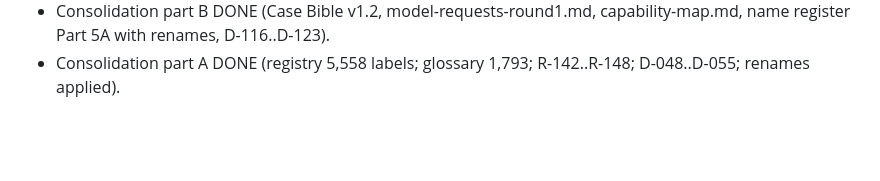
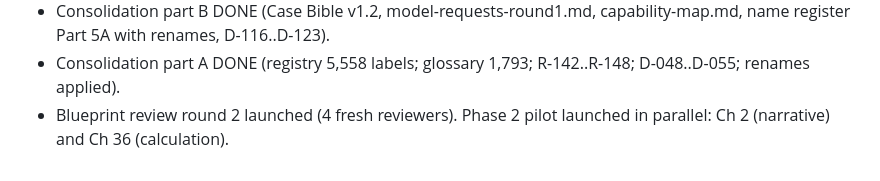
Before and after one commit to Luph/neurolab, a Markdown page: book/bible/tracker.md, the part around the change. Drawn GitHub-style; blank space fills up the shorter version.

Commit message:
Blueprint review round 2 and Phase 2 pilot launched

```diff
--- a/book/bible/tracker.md
+++ b/book/bible/tracker.md
@@ -118,3 +118,4 @@
 - Done: t-repowering, t-fast-standard, t-energy-yield, t-battery-degradation, t-earned-value, t-sustainable-finance-2. All requested fact sheets delivered (172 files).
 - Consolidation part B DONE (Case Bible v1.2, model-requests-round1.md, capability-map.md, name register Part 5A with renames, D-116..D-123).
 - Consolidation part A DONE (registry 5,558 labels; glossary 1,793; R-142..R-148; D-048..D-055; renames applied).
+- Blueprint review round 2 launched (4 fresh reviewers). Phase 2 pilot launched in parallel: Ch 2 (narrative) and Ch 36 (calculation).
```
Also changed, not shown: book/model/case_p_report.md (+23 -0 lines).
